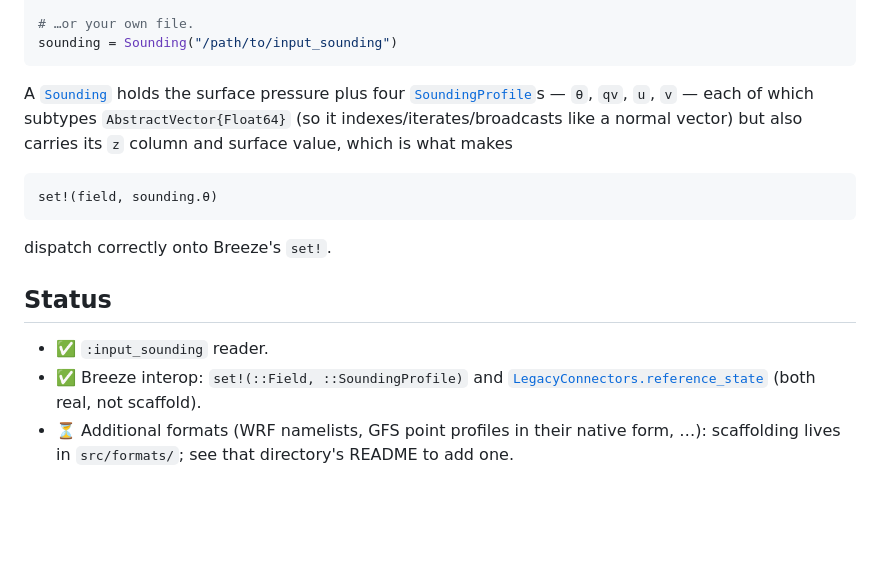
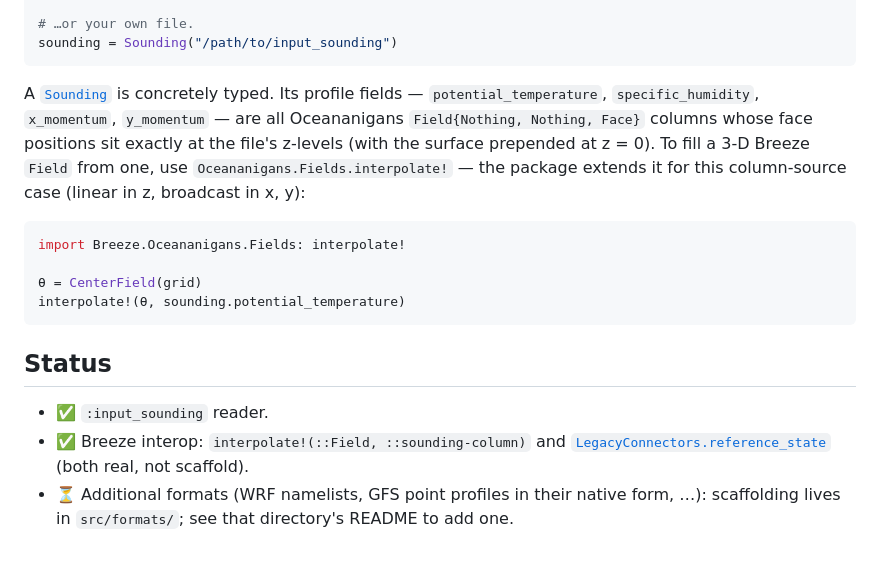
Before and after one commit to NumericalEarth/LegacyConnectors.jl, a Markdown page: docs/src/index.md, the part around the change. Rendered like a GitHub page; blank space fills up the shorter version.

````diff
--- a/docs/src/index.md
+++ b/docs/src/index.md
@@ -28,22 +28,25 @@ sounding = Sounding(:weisman_klemp_1982)
 sounding = Sounding("/path/to/input_sounding")
 ```
 
-A [`Sounding`](@ref) holds the surface pressure plus four
-[`SoundingProfile`](@ref)s — `θ`, `qv`, `u`, `v` — each of which
-subtypes `AbstractVector{Float64}` (so it indexes/iterates/broadcasts
-like a normal vector) but also carries its `z` column and surface
-value, which is what makes
+A [`Sounding`](@ref) is concretely typed. Its profile fields —
+`potential_temperature`, `specific_humidity`, `x_momentum`,
+`y_momentum` — are all Oceananigans `Field{Nothing, Nothing, Face}`
+columns whose face positions sit exactly at the file's z-levels (with
+the surface prepended at z = 0). To fill a 3-D Breeze `Field` from one,
+use `Oceananigans.Fields.interpolate!` — the package extends it for
+this column-source case (linear in z, broadcast in x, y):
 
 ```julia
-set!(field, sounding.θ)
+import Breeze.Oceananigans.Fields: interpolate!
+
+θ = CenterField(grid)
+interpolate!(θ, sounding.potential_temperature)
 ```
-
-dispatch correctly onto Breeze's `set!`.
 
 ## Status
 
 - ✅ `:input_sounding` reader.
-- ✅ Breeze interop: `set!(::Field, ::SoundingProfile)` and
+- ✅ Breeze interop: `interpolate!(::Field, ::sounding-column)` and
   [`LegacyConnectors.reference_state`](@ref) (both real, not scaffold).
 - ⏳ Additional formats (WRF namelists, GFS point profiles in their
   native form, …): scaffolding lives in `src/formats/`; see that
````
Also changed, not shown: README.md (+17 -14 lines), docs/src/assets/readme_quickstart.png, 10 other files.
